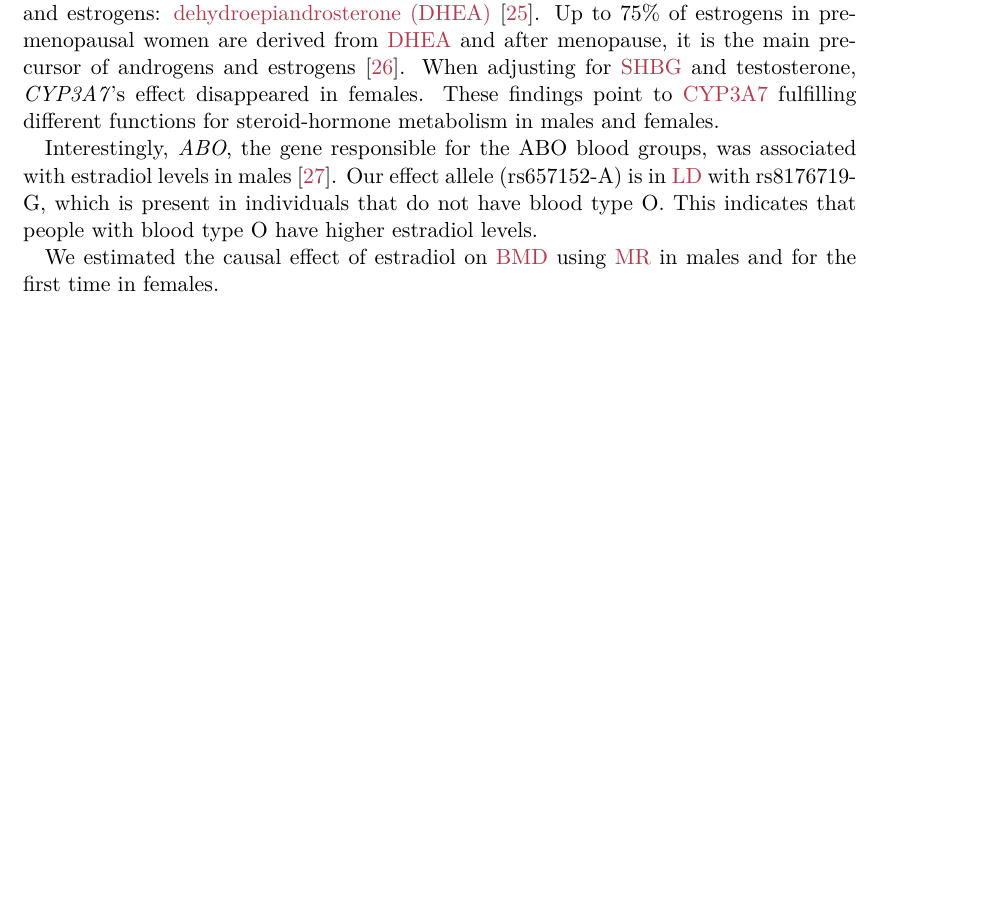
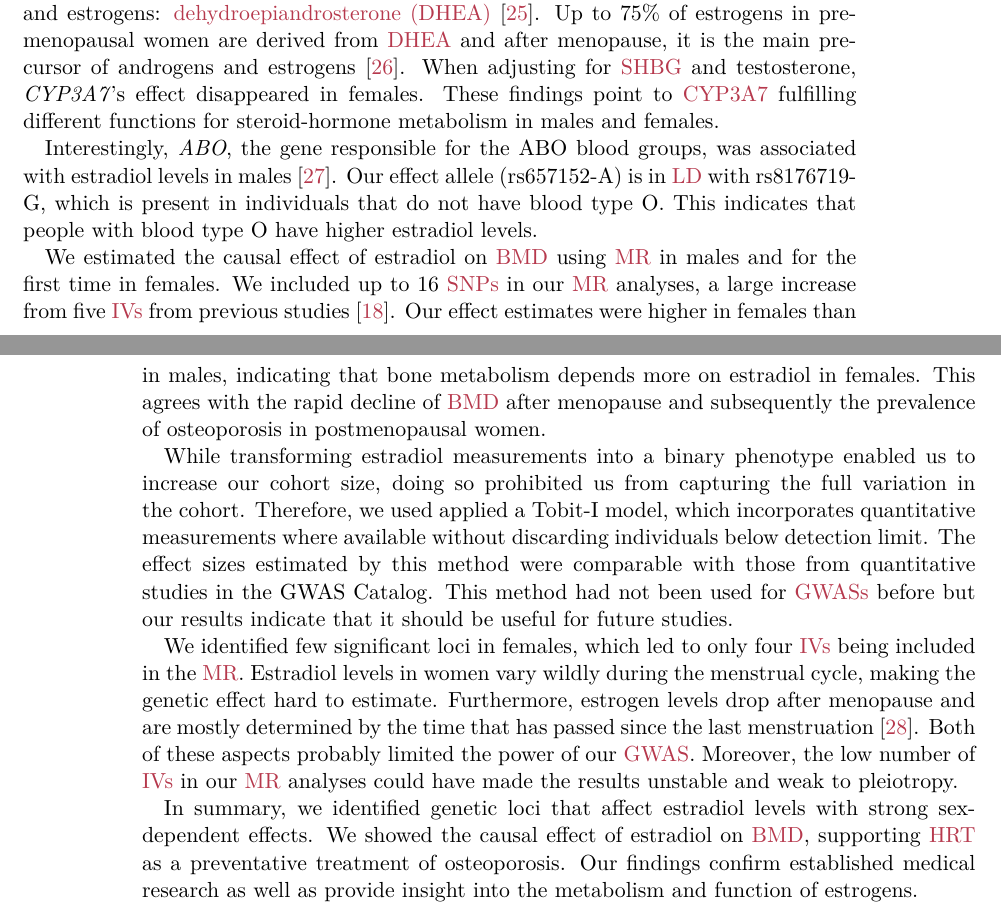
Before and after one commit to Schmytzi/halftime-report, a LaTeX thesis (main.tex, which reads Half-Time Thesis.bib): part of page 19 of 36 before the commit and two parts of pages 19 and 20 of 36 after it, the two joined at a grey line, cut so that both start at the same text, the shorter picture padded with empty space. Compiled offline with XeLaTeX.

Commit message:
Finished project 1 discussion

```diff
--- a/Half-Time Thesis.bib
+++ b/Half-Time Thesis.bib
@@ -458,0 +462 @@ year = {1996}
+booktitle = {Menopause},
@@ -458,0 +468 @@ year = {1996}
+number = {6},
--- a/main.tex
+++ b/main.tex
@@ -261,6 +261,25 @@ Our effect allele (rs657152-A) is in \gls{ld} with rs8176719-G, which is present
 This indicates that people with blood type O have higher estradiol levels.
 
 We estimated the causal effect of estradiol on \gls{bmd} using \gls{mr} in males and for the first time in females.
+We included up to 16 \glspl{snp} in our \gls{mr} analyses, a large increase from five \glspl{iv} from previous studies \cite{Nethander2018a}.
+Our effect estimates were higher in females than in males, indicating that bone metabolism depends more on estradiol in females.
+This agrees with the rapid decline of \gls{bmd} after menopause and subsequently the prevalence of osteoporosis in postmenopausal women.
+
+While transforming estradiol measurements into a binary phenotype enabled us to increase our cohort size, doing so prohibited us from capturing the full variation in the cohort.
+Therefore, we used applied a Tobit-I model, which incorporates quantitative measurements where available without discarding individuals below detection limit.
+The effect sizes estimated by this method were comparable with those from quantitative studies in the GWAS Catalog.
+This method had not been used for \glspl{gwas} before but our results indicate that it should be useful for future studies.
+
+We identified few significant loci in females, which led to only four \glspl{iv} being included in the \gls{mr}.
+Estradiol levels in women vary wildly during the menstrual cycle, making the genetic effect hard to estimate.
+Furthermore, estrogen levels drop after menopause and are mostly determined by the time that has passed since the last menstruation \cite{Richardson2020}.
+Both of these aspects probably limited the power of our \gls{gwas}.
+Moreover, the low number of \glspl{iv} in our \gls{mr} analyses could have made the results unstable and weak to pleiotropy.
+
+In summary, we identified genetic loci that affect estradiol levels with strong sex-dependent effects.
+We showed the causal effect of estradiol on \gls{bmd}, supporting \gls{hrt} as a preventative treatment of osteoporosis.
+Our findings confirm established medical research as well as provide insight into the metabolism and function of estrogens.
+
 \chapter{Project II}
 
 \chapter{Project III}
```
Also changed, not shown: Half-Time Thesis.bib (16 more changed lines), main.tex (6 more changed lines). Lines whose indentation alone changed are shown as unchanged.
